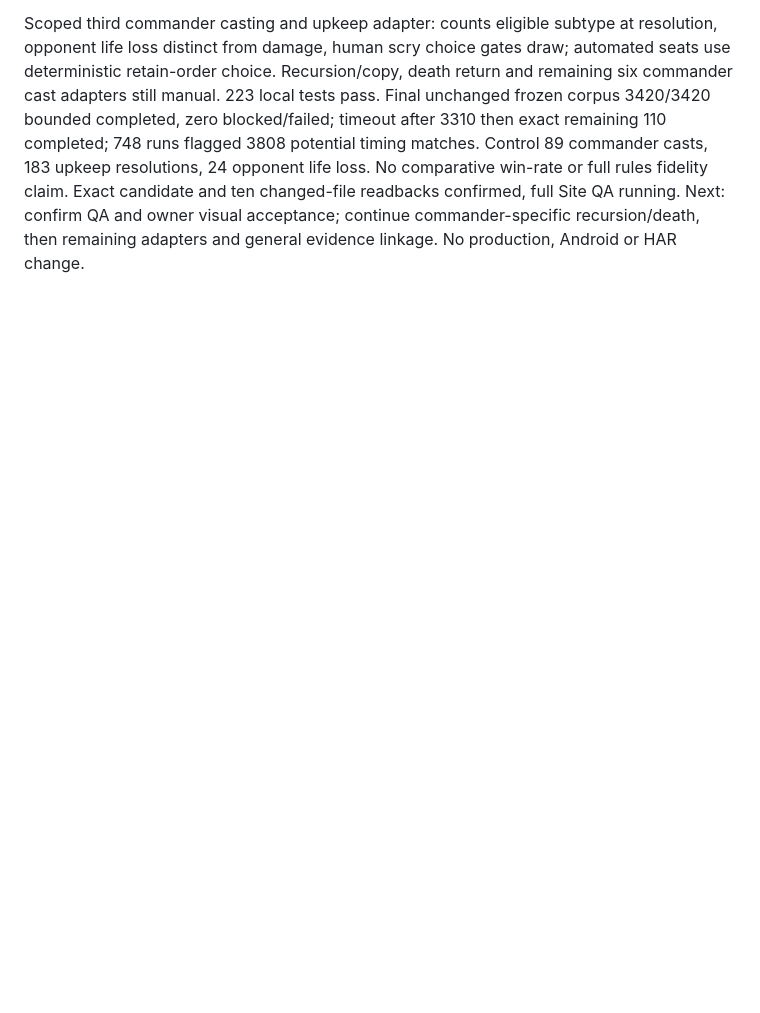
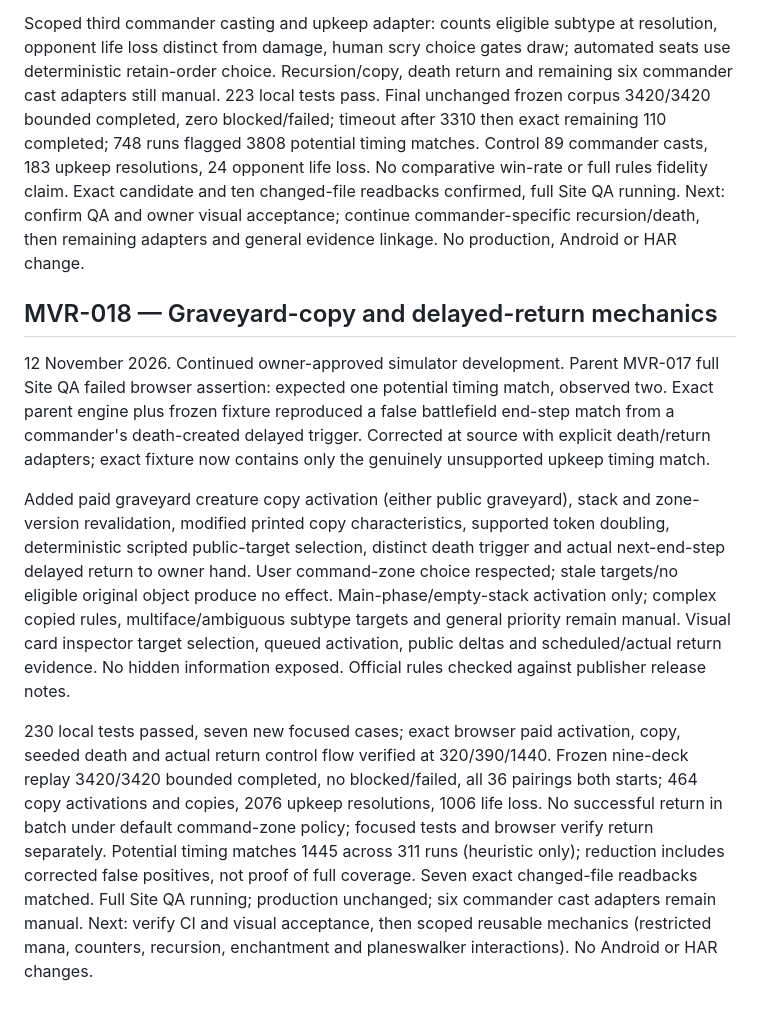
Before and after one commit to Dualis3283/morrow-knowledge3283, a Markdown page: 03-WORKING_STATE/MVR_003_CHECKPOINT_2026-11-12.md, the part around the change. Drawn GitHub-style; blank space fills up the shorter version.

Commit message:
MVR-018: checkpoint graveyard copy and delayed-return evidence

```diff
--- a/03-WORKING_STATE/MVR_003_CHECKPOINT_2026-11-12.md
+++ b/03-WORKING_STATE/MVR_003_CHECKPOINT_2026-11-12.md
@@ -99,3 +99,11 @@ Morrow lesson: planner models possible interactions; simulator should record act
 MVR-017 owner requested visible trigger prompts and scripted opponent action evidence. Added bounded public event records (source/object/cause, actor, active turn, phase, status, public deltas), live stack/choice prompt and expandable chronological latest-opponent-turn review. Queued, resolved, countered, manual, waiting and potential separated. No hidden hand/library identities, no inferred resolution, no legacy prose reconstruction. Undo/save state retains evidence, batch traces remain compact. Browser readback: actual queued/resolved upkeep with life/token/counter deltas, separate potential unhandled timing, keyboard focus on stack, required scry then normal draw; 320/390/1440 no overflow or page errors. Historical choice label refined to distinguish past event from current prompt.
 
 Scoped third commander casting and upkeep adapter: counts eligible subtype at resolution, opponent life loss distinct from damage, human scry choice gates draw; automated seats use deterministic retain-order choice. Recursion/copy, death return and remaining six commander cast adapters still manual. 223 local tests pass. Final unchanged frozen corpus 3420/3420 bounded completed, zero blocked/failed; timeout after 3310 then exact remaining 110 completed; 748 runs flagged 3808 potential timing matches. Control 89 commander casts, 183 upkeep resolutions, 24 opponent life loss. No comparative win-rate or full rules fidelity claim. Exact candidate and ten changed-file readbacks confirmed, full Site QA running. Next: confirm QA and owner visual acceptance; continue commander-specific recursion/death, then remaining adapters and general evidence linkage. No production, Android or HAR change.
+
+## MVR-018 — Graveyard-copy and delayed-return mechanics
+
+12 November 2026. Continued owner-approved simulator development. Parent MVR-017 full Site QA failed browser assertion: expected one potential timing match, observed two. Exact parent engine plus frozen fixture reproduced a false battlefield end-step match from a commander's death-created delayed trigger. Corrected at source with explicit death/return adapters; exact fixture now contains only the genuinely unsupported upkeep timing match.
+
+Added paid graveyard creature copy activation (either public graveyard), stack and zone-version revalidation, modified printed copy characteristics, supported token doubling, deterministic scripted public-target selection, distinct death trigger and actual next-end-step delayed return to owner hand. User command-zone choice respected; stale targets/no eligible original object produce no effect. Main-phase/empty-stack activation only; complex copied rules, multiface/ambiguous subtype targets and general priority remain manual. Visual card inspector target selection, queued activation, public deltas and scheduled/actual return evidence. No hidden information exposed. Official rules checked against publisher release notes.
+
+230 local tests passed, seven new focused cases; exact browser paid activation, copy, seeded death and actual return control flow verified at 320/390/1440. Frozen nine-deck replay 3420/3420 bounded completed, no blocked/failed, all 36 pairings both starts; 464 copy activations and copies, 2076 upkeep resolutions, 1006 life loss. No successful return in batch under default command-zone policy; focused tests and browser verify return separately. Potential timing matches 1445 across 311 runs (heuristic only); reduction includes corrected false positives, not proof of full coverage. Seven exact changed-file readbacks matched. Full Site QA running; production unchanged; six commander cast adapters remain manual. Next: verify CI and visual acceptance, then scoped reusable mechanics (restricted mana, counters, recursion, enchantment and planeswalker interactions). No Android or HAR changes.
```
